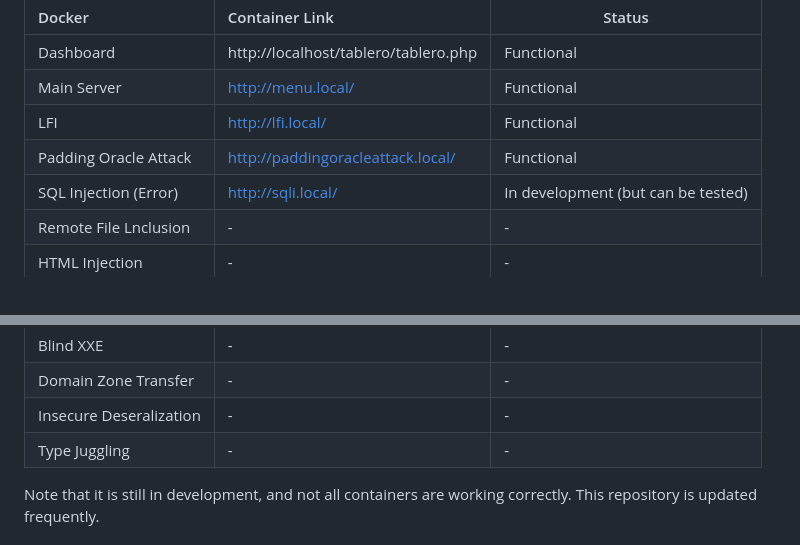
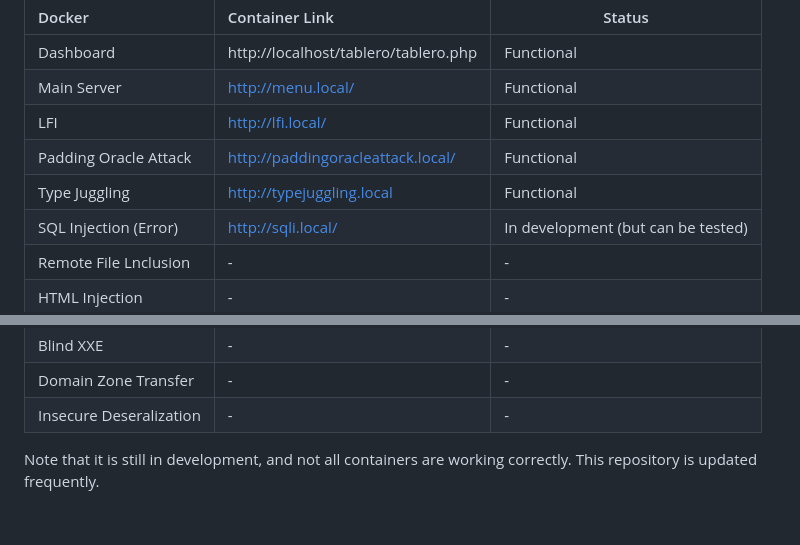
Before and after one commit to sil3ntH4ck3r/WebVulnLab, a Markdown page: README_en.md, 2 parts joined by grey strips. Drawn GitHub-style.

```diff
--- a/README_en.md
+++ b/README_en.md
@@ -54,6 +54,7 @@ This script will download and install all the necessary dependencies, create the
 | Main Server          | http://menu.local/                         |Functional                            |
 | LFI                  | http://lfi.local/                          |Functional                            |
 | Padding Oracle Attack| http://paddingoracleattack.local/          |Functional                            |
+| Type Juggling        | http://typejuggling.local                  |Functional                            |
 | SQL Injection (Error)| http://sqli.local/                         |In development (but can be tested)    |
 | Remote File Lnclusion|                    -                       |                   -                  |
 | HTML Injection       |                    -                       |                   -                  |
@@ -67,7 +68,6 @@ This script will download and install all the necessary dependencies, create the
 | Blind XXE            |                    -                       |                   -                  |
 | Domain Zone Transfer |                    -                       |                   -                  |
 | Insecure Deseralization |                    -                       |                   -               |
-| Type Juggling        |                    -                       |                   -                  |
 
 Note that it is still in development, and not all containers are working correctly. This repository is updated frequently.
 
```
Also changed, not shown: README.md (+1 -1 lines).
